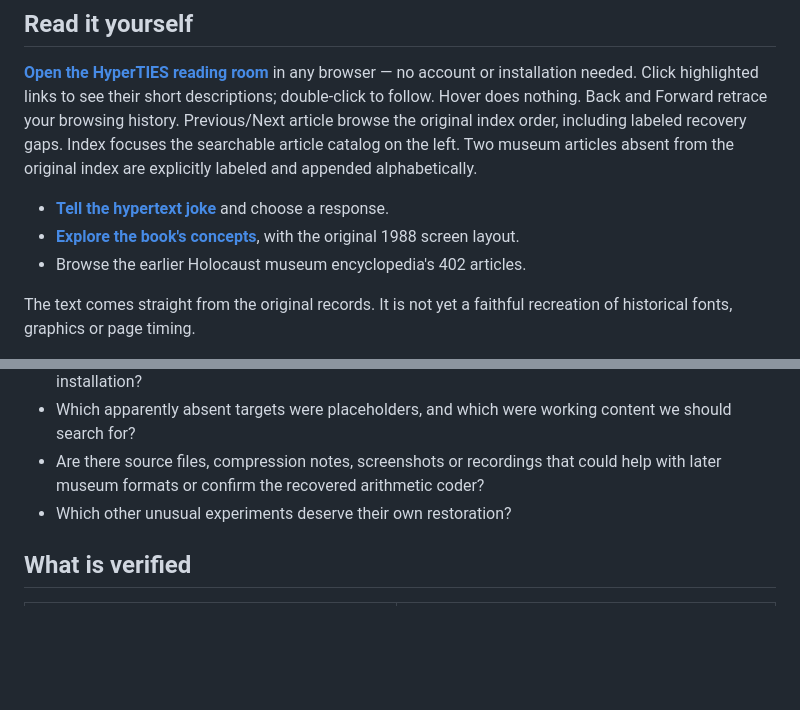
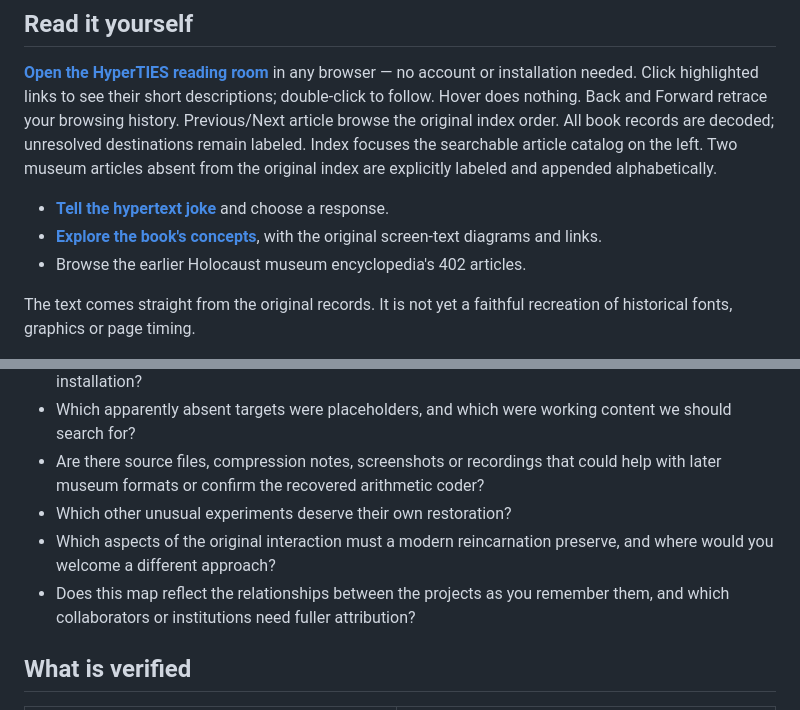
Before and after one commit to SimHacker/Hyperties, a Markdown page: docs/README.md, 2 parts joined by grey strips. Drawn GitHub-style; blank space fills up the shorter version.

```diff
--- a/docs/README.md
+++ b/docs/README.md
@@ -15,14 +15,15 @@ This is an October 2026 work-in-progress, not a claim of complete restoration.
 in any browser — no account or installation needed. Click highlighted links to
 see their short descriptions; double-click to follow. Hover does nothing.
 Back and Forward retrace your browsing history. Previous/Next article browse
-the original index order, including labeled recovery gaps. Index focuses the
+the original index order. All book records are decoded; unresolved destinations
+remain labeled. Index focuses the
 searchable article catalog on the left. Two museum articles absent from the
 original index are explicitly labeled and appended alphabetically.
 
 - **[Tell the hypertext joke](https://hyperties.org/archive/reading-room/#book:EXAMPLFP)**
   and choose a response.
 - **[Explore the book's concepts](https://hyperties.org/archive/reading-room/#book:CONCEPTS)**,
-  with the original 1988 screen layout.
+  with the original screen-text diagrams and links.
 - Browse the earlier Holocaust museum encyclopedia's 402 articles.
 
 The text comes straight from the original records. It is not yet a faithful
@@ -60,6 +113,10 @@ connect the source bytes to tested recovery methods.
 - Are there source files, compression notes, screenshots or recordings that
   could help with later museum formats or confirm the recovered arithmetic coder?
 - Which other unusual experiments deserve their own restoration?
+- Which aspects of the original interaction must a modern reincarnation preserve,
+  and where would you welcome a different approach?
+- Does this map reflect the relationships between the projects as you remember
+  them, and which collaborators or institutions need fuller attribution?
 
 ## What is verified
 
```
Also changed, not shown: other parts of docs/README.md (+52 -0 lines), README.md (+10 -1 lines), docs/import-process.md (+1 -1 lines).
